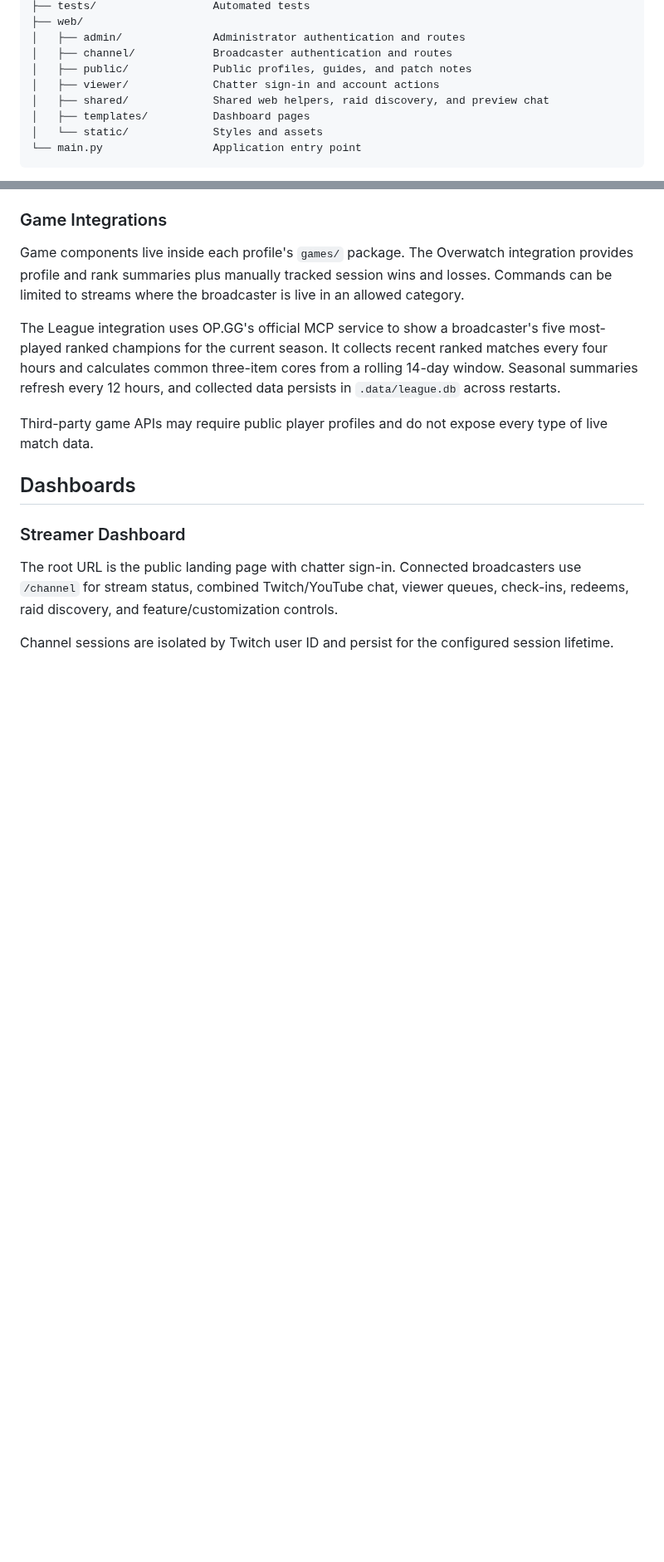
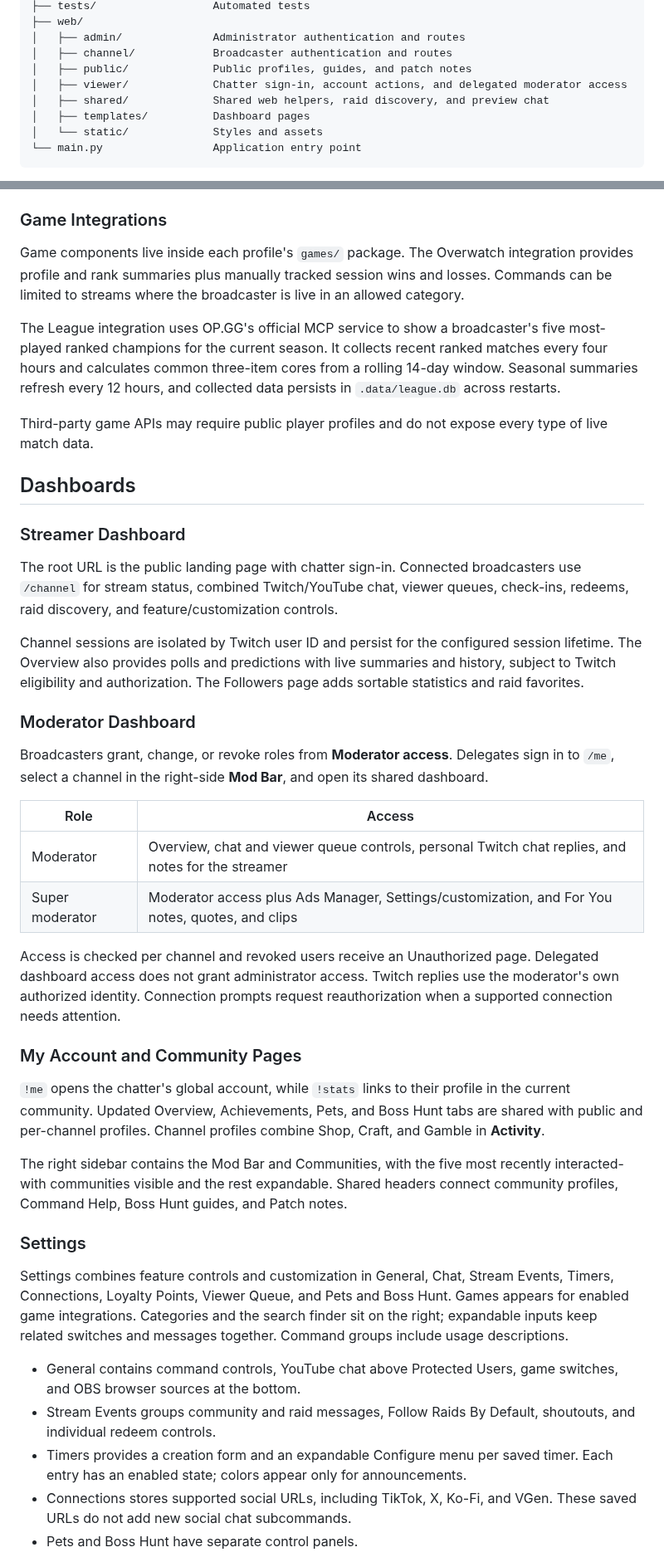
Before and after one commit to Akaing1/RatsBoomBot, a Markdown page: README.md, 2 parts joined by grey strips. Shown at 83% size. Rendered like a GitHub page; blank space fills up the shorter version.

Commit message:
Document release 16 dashboard, moderator access and patch notes

```diff
--- a/README.md
+++ b/README.md
@@ -70,7 +78,7 @@ RatsBoomBot
 │   ├── admin/              Administrator authentication and routes
 │   ├── channel/            Broadcaster authentication and routes
 │   ├── public/             Public profiles, guides, and patch notes
-│   ├── viewer/             Chatter sign-in and account actions
+│   ├── viewer/             Chatter sign-in, account actions, and delegated moderator access
 │   ├── shared/             Shared web helpers, raid discovery, and preview chat
 │   ├── templates/          Dashboard pages
 │   └── static/             Styles and assets
@@ -182,4 +192,32 @@ Third-party game APIs may require public player profiles and do not expose every
 
 The root URL is the public landing page with chatter sign-in. Connected broadcasters use `/channel` for stream status, combined Twitch/YouTube chat, viewer queues, check-ins, redeems, raid discovery, and feature/customization controls.
 
-Channel sessions are isolated by Twitch user ID and persist for the configured session lifetime.
+Channel sessions are isolated by Twitch user ID and persist for the configured session lifetime. The Overview also provides polls and predictions with live summaries and history, subject to Twitch eligibility and authorization. The Followers page adds sortable statistics and raid favorites.
+
+### Moderator Dashboard
+
+Broadcasters grant, change, or revoke roles from **Moderator access**. Delegates sign in to `/me`, select a channel in the right-side **Mod Bar**, and open its shared dashboard.
+
+| Role | Access |
+| --- | --- |
+| Moderator | Overview, chat and viewer queue controls, personal Twitch chat replies, and notes for the streamer |
+| Super moderator | Moderator access plus Ads Manager, Settings/customization, and For You notes, quotes, and clips |
+
+Access is checked per channel and revoked users receive an Unauthorized page. Delegated dashboard access does not grant administrator access. Twitch replies use the moderator's own authorized identity. Connection prompts request reauthorization when a supported connection needs attention.
+
+### My Account and Community Pages
+
+`!me` opens the chatter's global account, while `!stats` links to their profile in the current community. Updated Overview, Achievements, Pets, and Boss Hunt tabs are shared with public and per-channel profiles. Channel profiles combine Shop, Craft, and Gamble in **Activity**.
+
+The right sidebar contains the Mod Bar and Communities, with the five most recently interacted-with communities visible and the rest expandable. Shared headers connect community profiles, Command Help, Boss Hunt guides, and Patch notes.
+
+### Settings
+
+Settings combines feature controls and customization in General, Chat, Stream Events, Timers, Connections, Loyalty Points, Viewer Queue, and Pets and Boss Hunt. Games appears for enabled game integrations. Categories and the search finder sit on the right; expandable inputs keep related switches and messages together. Command groups include usage descriptions.
+
+- General contains command controls, YouTube chat above Protected Users, game switches, and OBS browser sources at the bottom.
+- Stream Events groups community and raid messages, Follow Raids By Default, shoutouts, and individual redeem controls.
+- Timers provides a creation form and an expandable Configure menu per saved timer. Each entry has an enabled state; colors appear only for announcements.
+- Connections stores supported social URLs, including TikTok, X, Ko-Fi, and VGen. These saved URLs do not add new social chat subcommands.
+- Pets and Boss Hunt have separate control panels.
+
```
Also changed, not shown: other parts of README.md (+31 -20 lines).
